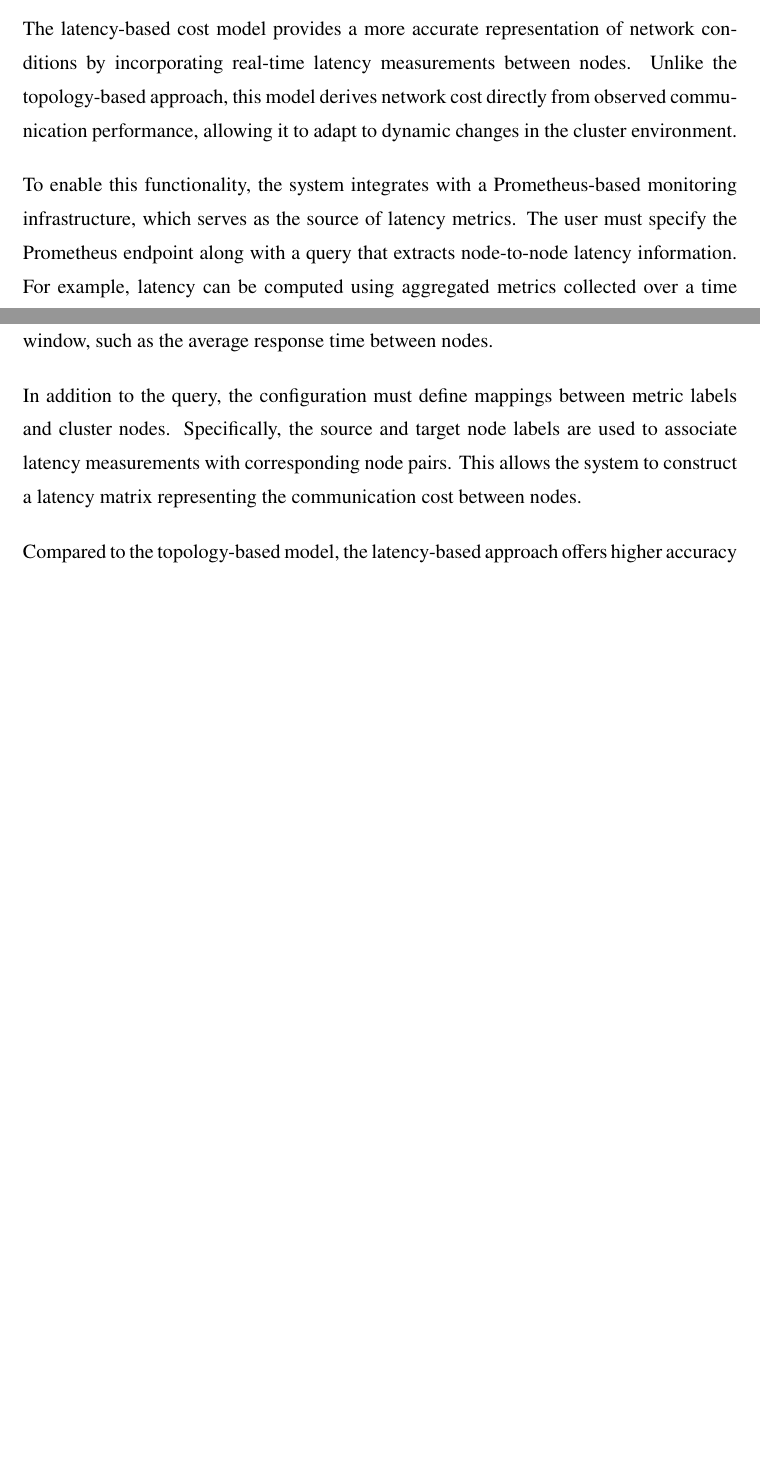
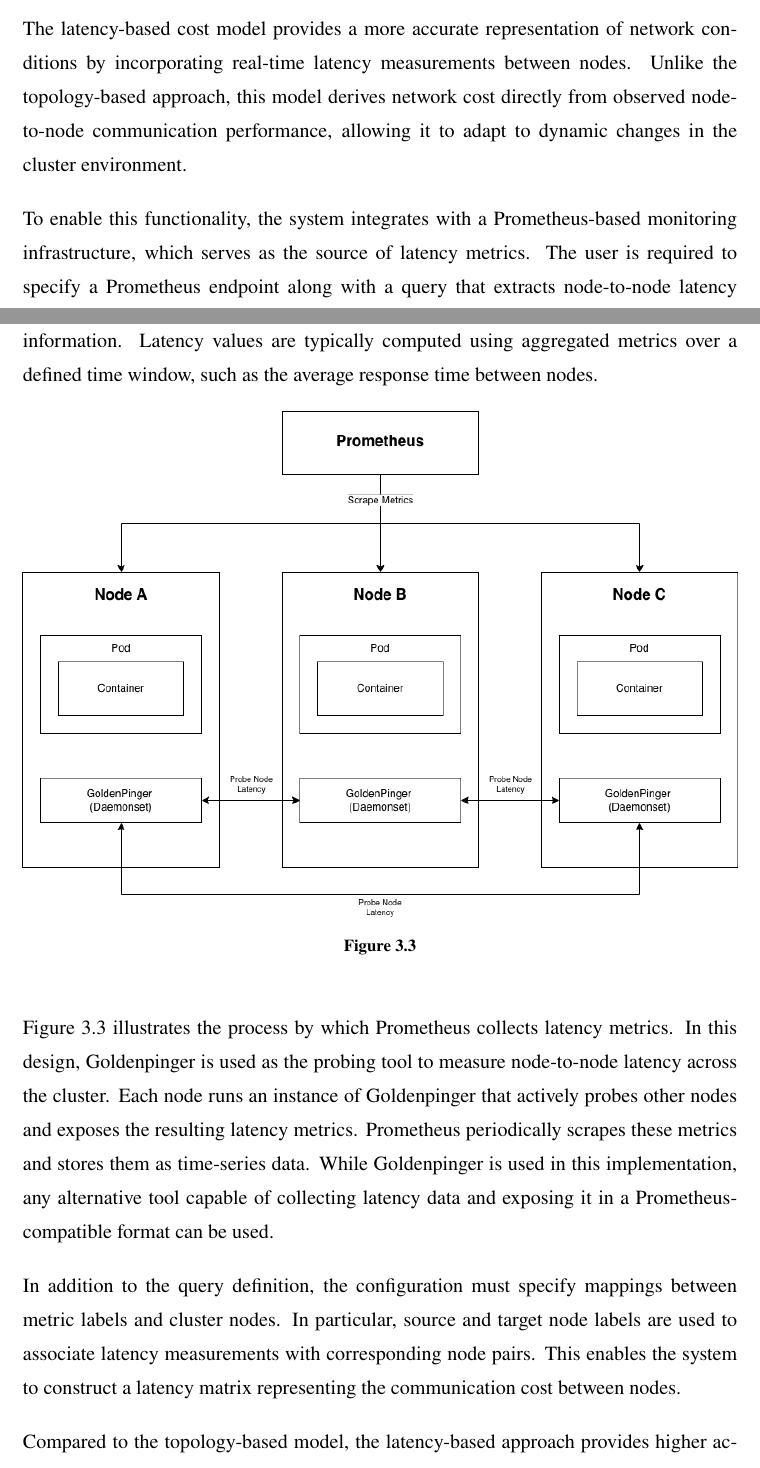
Before and after one commit to NI04Code/thesis-UI, a LaTeX thesis (thesis.tex, which reads src/01-body/bab3.tex): two parts of pages 39 and 40 of 56, joined at a grey line, cut so that both start at the same text, the shorter picture padded with empty space. Compiled offline with pdfLaTeX.

Commit message:
bab3: add prometheus scrape diagram

```diff
--- a/src/01-body/bab3.tex
+++ b/src/01-body/bab3.tex
@@ -80,15 +80,25 @@
 
 \subsubsection{Latency Base Cost Model}
 \label{sec:netaware_latencycostmodel}
-The latency-based cost model provides a more accurate representation of network conditions by incorporating real-time latency measurements between nodes. Unlike the topology-based approach, this model derives network cost directly from observed communication performance, allowing it to adapt to dynamic changes in the cluster environment.
 
-To enable this functionality, the system integrates with a Prometheus-based monitoring infrastructure, which serves as the source of latency metrics. The user must specify the Prometheus endpoint along with a query that extracts node-to-node latency information. For example, latency can be computed using aggregated metrics collected over a time window, such as the average response time between nodes.
+The latency-based cost model provides a more accurate representation of network conditions by incorporating real-time latency measurements between nodes. Unlike the topology-based approach, this model derives network cost directly from observed node-to-node communication performance, allowing it to adapt to dynamic changes in the cluster environment.
 
-In addition to the query, the configuration must define mappings between metric labels and cluster nodes. Specifically, the source and target node labels are used to associate latency measurements with corresponding node pairs. This allows the system to construct a latency matrix representing the communication cost between nodes.
+To enable this functionality, the system integrates with a Prometheus-based monitoring infrastructure, which serves as the source of latency metrics. The user is required to specify a Prometheus endpoint along with a query that extracts node-to-node latency information. Latency values are typically computed using aggregated metrics over a defined time window, such as the average response time between nodes.
 
-Compared to the topology-based model, the latency-based approach offers higher accuracy and reflects real-world network behavior. It is capable of capturing transient conditions such as network congestion or uneven workload distribution, which may significantly impact communication performance. However, this approach introduces additional complexity, as it depends on external monitoring systems and requires proper configuration of metrics collection and querying.
+\begin{figure}
+	\centering
+	\includegraphics[width=1.0\textwidth]{assets/pics/network-aware/prometheus-scrape.png}
+	\caption{}
+	\label{fig:netaware_prometheusscrape}
+\end{figure}
 
-Overall, the latency-based cost model is more suitable for environments where network performance is critical and monitoring infrastructure is available, while the topology-based model remains a simpler alternative for baseline deployments.
+Figure \ref{fig:netaware_prometheusscrape} illustrates the process by which Prometheus collects latency metrics. In this design, Goldenpinger is used as the probing tool to measure node-to-node latency across the cluster. Each node runs an instance of Goldenpinger that actively probes other nodes and exposes the resulting latency metrics. Prometheus periodically scrapes these metrics and stores them as time-series data. While Goldenpinger is used in this implementation, any alternative tool capable of collecting latency data and exposing it in a Prometheus-compatible format can be used.
+
+In addition to the query definition, the configuration must specify mappings between metric labels and cluster nodes. In particular, source and target node labels are used to associate latency measurements with corresponding node pairs. This enables the system to construct a latency matrix representing the communication cost between nodes.
+
+Compared to the topology-based model, the latency-based approach provides higher accuracy and better reflects real-world network behavior. It is capable of capturing transient conditions such as network congestion or uneven workload distribution, which may significantly impact communication performance. However, this approach introduces additional complexity, as it depends on external monitoring infrastructure and requires careful configuration of metric collection and querying.
+
+Overall, the latency-based cost model is more suitable for environments where network performance is a critical concern and monitoring infrastructure is available, whereas the topology-based model remains a simpler alternative for baseline deployments.
 
 %----------------------------------------------------------------------------- %%
 \subsubsection{Consistency Between Layers}
```
Also changed, not shown: assets/pics/network-aware/prometheus-scrape.png (added), assets/pics/network-aware/strategy-diagram.png (deleted).
